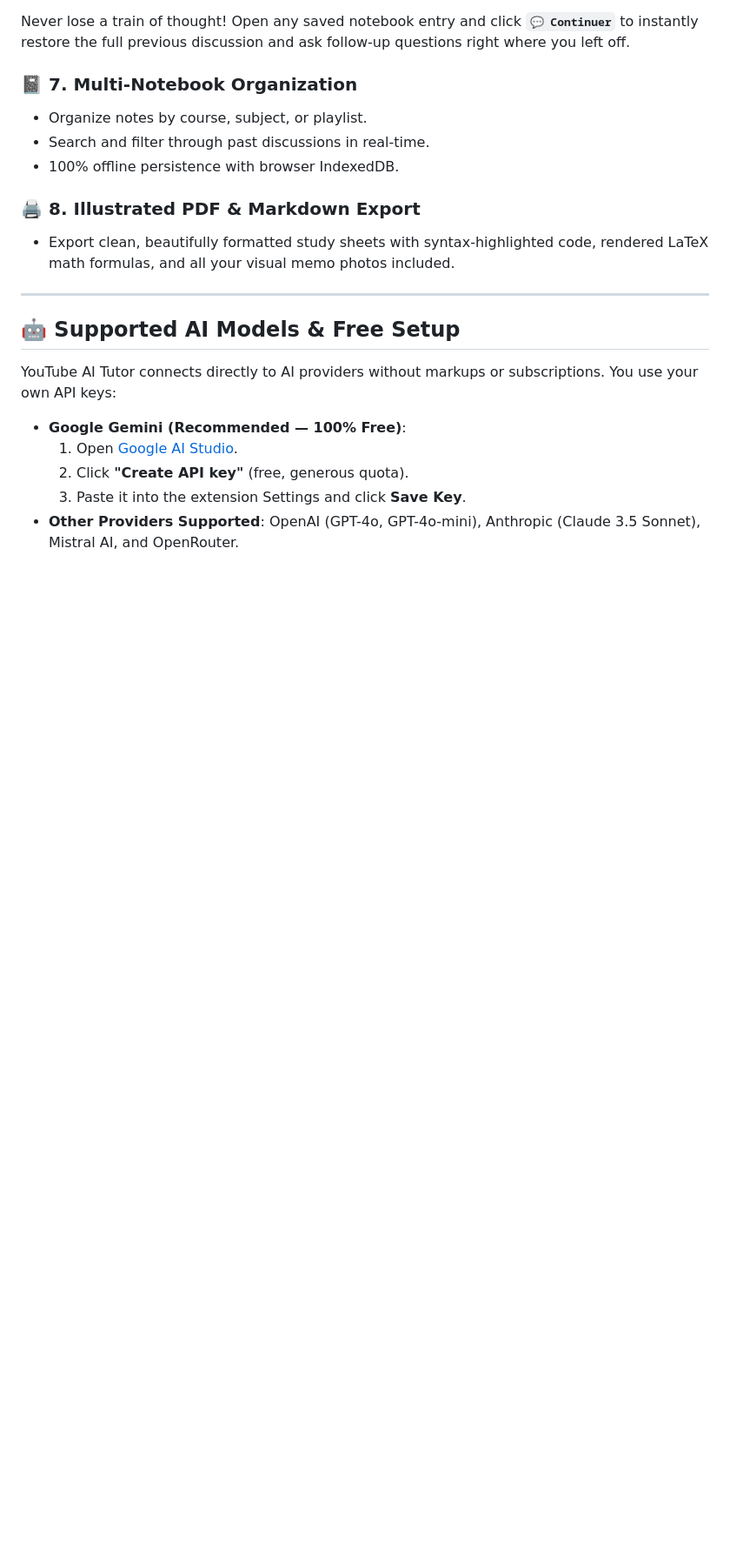
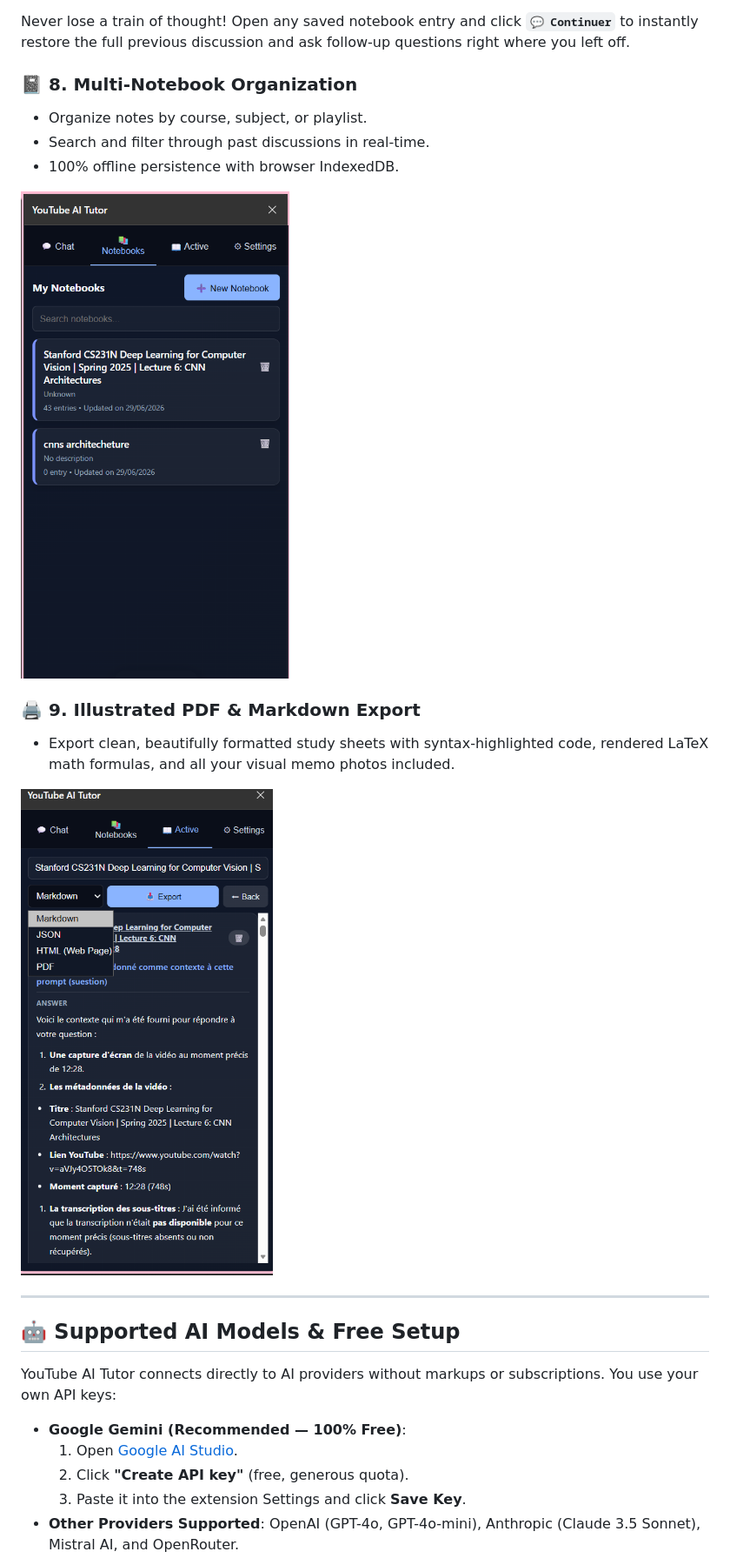
Before and after one commit to samya818/youtube-AI-extension, a Markdown page: README.md, the part around one of its changes. Shown at 87% size. GitHub-like rendering; blank space fills up the shorter version.

```diff
--- a/README.md
+++ b/README.md
@@ -55,12 +68,16 @@ New to the extension? A built-in, **interactive 7-step walkthrough** highlights
 Never lose a train of thought! Open any saved notebook entry and click **`💬 Continuer`** to instantly restore the full previous discussion and ask follow-up questions right where you left off.
 
-### 📓 7. Multi-Notebook Organization
+### 📓 8. Multi-Notebook Organization
 * Organize notes by course, subject, or playlist.
 * Search and filter through past discussions in real-time.
 * 100% offline persistence with browser IndexedDB.
 
-### 🖨 8. Illustrated PDF & Markdown Export
+![Multi-Notebook Organization](images/image5.png)
+
+### 🖨 9. Illustrated PDF & Markdown Export
 * Export clean, beautifully formatted study sheets with syntax-highlighted code, rendered LaTeX math formulas, and all your visual memo photos included.
+
+![Export Options](images/image6.png)
 
 ---
 
```
Also changed, not shown: other parts of README.md (+18 -3 lines).
